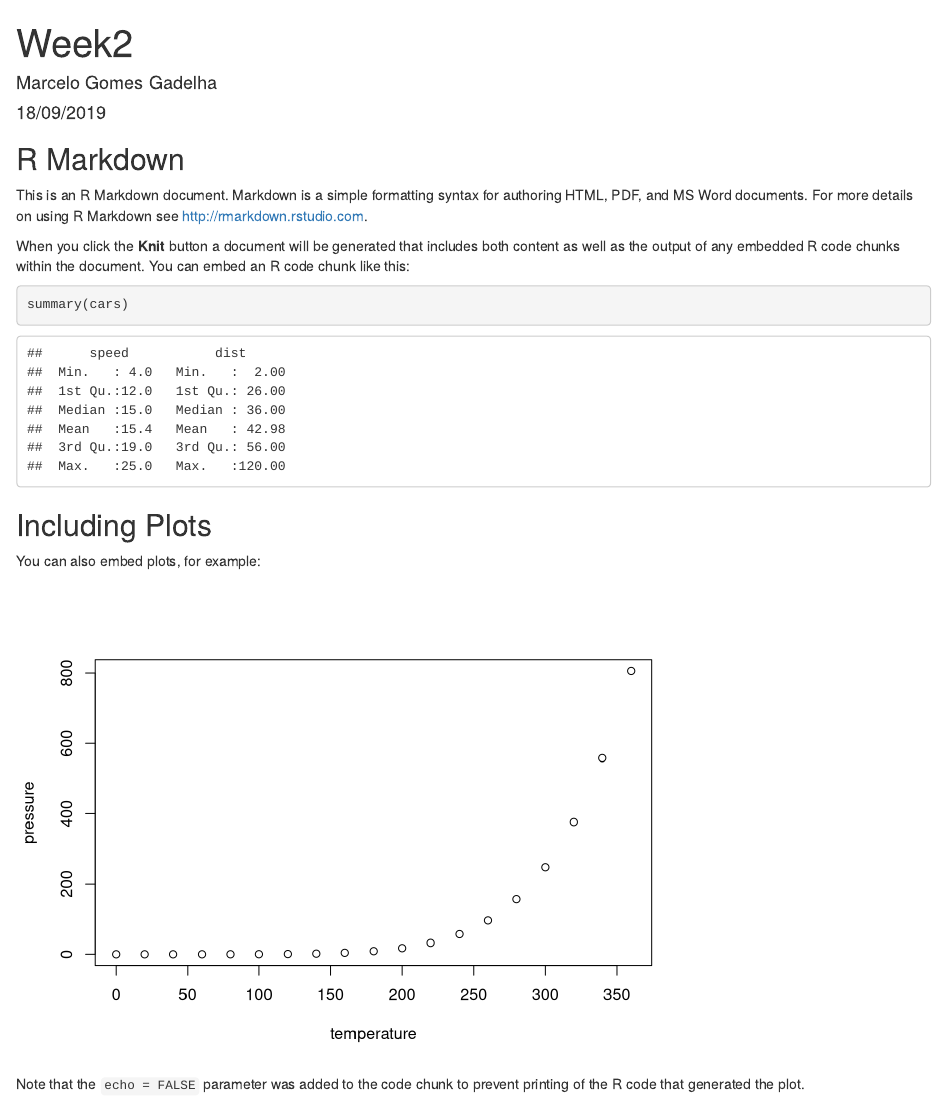
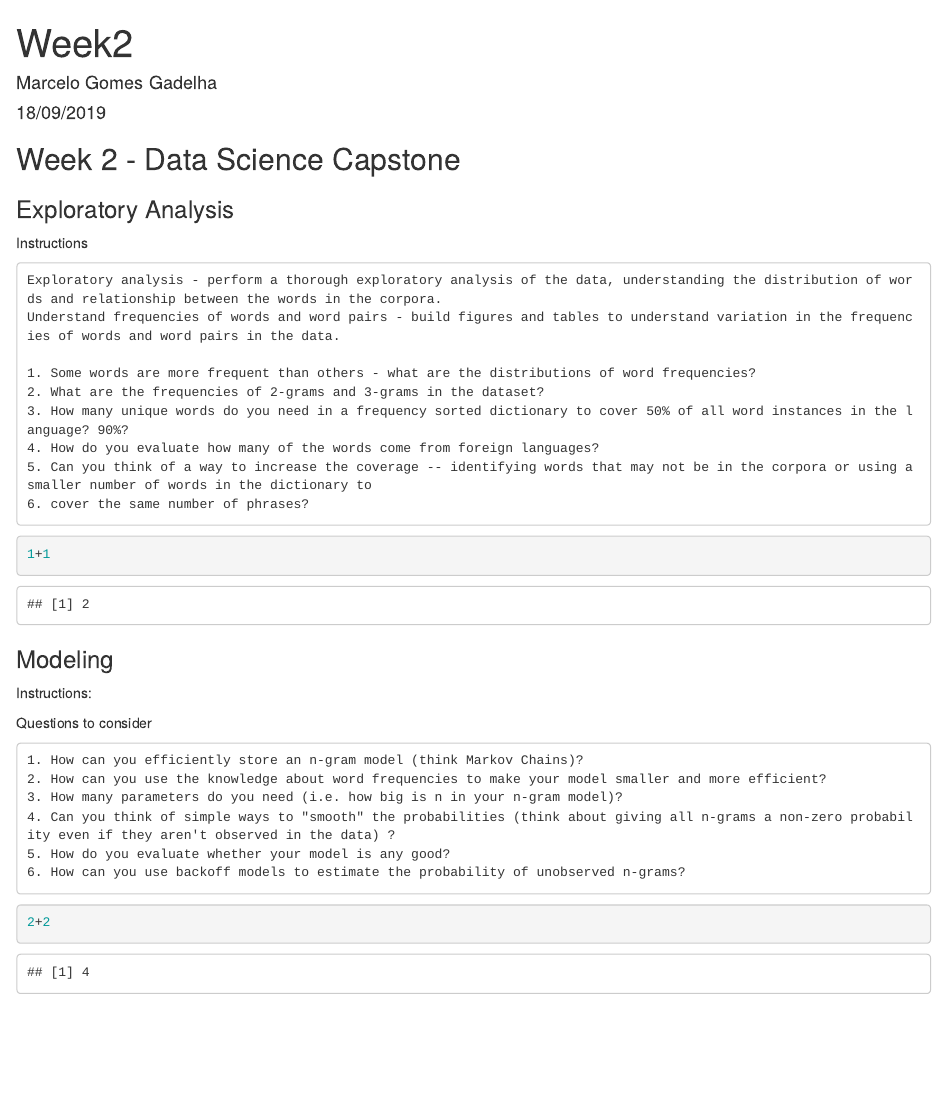
Before and after one commit to Srinidhi625/data_science_capstone_johns_hopkins_coursera, an R Markdown document (Week2.Rmd): the page in a window 1100 px wide, from its top. Rendered offline with R 4.5, knitr and Pandoc, with nearby package versions.

Commit message:
new version with instructions.

````diff
--- a/Week2.Rmd
+++ b/Week2.Rmd
@@ -5,26 +5,46 @@ date: "18/09/2019"
 output: html_document
 ---
 
-```{r setup, include=FALSE}
-knitr::opts_chunk$set(echo = TRUE)
+## Week 2 - Data Science Capstone
+
+### Exploratory Analysis
+
+Instructions
+
+    Exploratory analysis - perform a thorough exploratory analysis of the data, understanding the distribution of words and relationship between the words in the corpora.
+    Understand frequencies of words and word pairs - build figures and tables to understand variation in the frequencies of words and word pairs in the data.
+
+    1. Some words are more frequent than others - what are the distributions of word frequencies?
+    2. What are the frequencies of 2-grams and 3-grams in the dataset?
+    3. How many unique words do you need in a frequency sorted dictionary to cover 50% of all word instances in the language? 90%?
+    4. How do you evaluate how many of the words come from foreign languages?
+    5. Can you think of a way to increase the coverage -- identifying words that may not be in the corpora or using a smaller number of words in the dictionary to
+    6. cover the same number of phrases?
+
+
+```{r}
+
+1+1
+
 ```
 
-## R Markdown
+### Modeling
 
-This is an R Markdown document. Markdown is a simple formatting syntax for authoring HTML, PDF, and MS Word documents. For more details on using R Markdown see <http://rmarkdown.rstudio.com>.
+Instructions:
 
-When you click the **Knit** button a document will be generated that includes both content as well as the output of any embedded R code chunks within the document. You can embed an R code chunk like this:
+Questions to consider
 
-```{r cars}
-summary(cars)
+    1. How can you efficiently store an n-gram model (think Markov Chains)?
+    2. How can you use the knowledge about word frequencies to make your model smaller and more efficient?
+    3. How many parameters do you need (i.e. how big is n in your n-gram model)?
+    4. Can you think of simple ways to "smooth" the probabilities (think about giving all n-grams a non-zero probability even if they aren't observed in the data) ?
+    5. How do you evaluate whether your model is any good?
+    6. How can you use backoff models to estimate the probability of unobserved n-grams?
+
+
+
+```{r}
+
+2+2
+
 ```
-
-## Including Plots
-
-You can also embed plots, for example:
-
-```{r pressure, echo=FALSE}
-plot(pressure)
-```
-
-Note that the `echo = FALSE` parameter was added to the code chunk to prevent printing of the R code that generated the plot.
````
